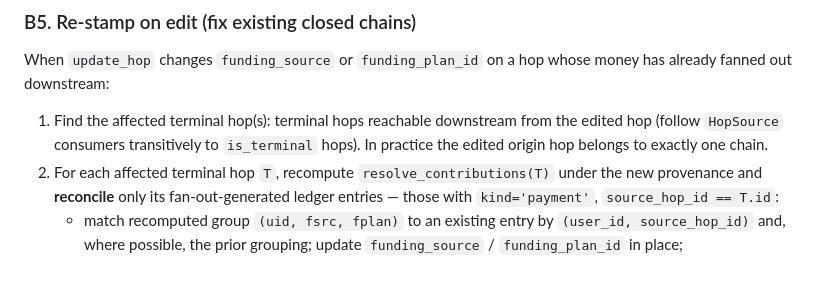
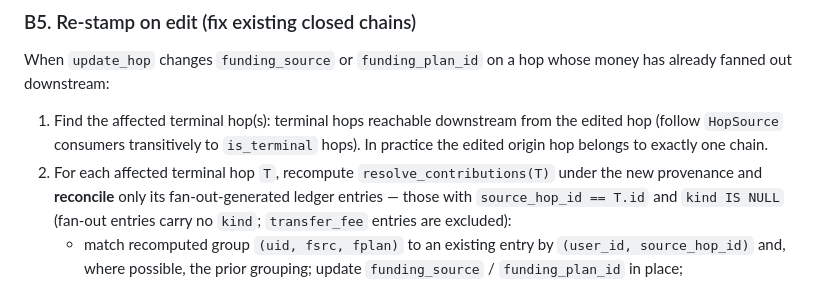
Before and after one commit to chatwithllm/khata, a Markdown page: docs/specs/2026-07-14-transfer-funding-fx-design.md, the part around the change. Rendered like a GitHub page.

Commit message:
docs(transfer): implementation plan for funding-source + FX display
9-task TDD plan (schema → service → fan-out split → FX emit → re-stamp →
API → frontend FX → frontend funding → docs/verify). Plus spec fixes:
kind IS NULL fan-out filter, log_payment already takes funding_plan_id.

Co-Authored-By: Claude Opus 4.8 (1M context) <noreply@anthropic.com>
Claude-Session: https://claude.ai/code/session_019V8esouJYftB6TqcKmNK9k

```diff
--- a/docs/specs/2026-07-14-transfer-funding-fx-design.md
+++ b/docs/specs/2026-07-14-transfer-funding-fx-design.md
@@ -143,7 +143,7 @@ The `in_transit_by_contributor` attribution (`plan_transfers`, using `_alloc`) k
 When `update_hop` changes `funding_source` or `funding_plan_id` on a hop whose money has already fanned out downstream:
 
 1. Find the affected terminal hop(s): terminal hops reachable downstream from the edited hop (follow `HopSource` consumers transitively to `is_terminal` hops). In practice the edited origin hop belongs to exactly one chain.
-2. For each affected terminal hop `T`, recompute `resolve_contributions(T)` under the new provenance and **reconcile** only its fan-out-generated ledger entries — those with `kind='payment'`, `source_hop_id == T.id`:
+2. For each affected terminal hop `T`, recompute `resolve_contributions(T)` under the new provenance and **reconcile** only its fan-out-generated ledger entries — those with `source_hop_id == T.id` and `kind IS NULL` (fan-out entries carry no `kind`; `transfer_fee` entries are excluded):
    - match recomputed group `(uid, fsrc, fplan)` to an existing entry by `(user_id, source_hop_id)` and, where possible, the prior grouping; update `funding_source` / `funding_plan_id` in place;
    - if the new grouping splits one contributor into multiple `(fsrc, fplan)` groups (or merges), delete/insert entries to match the recomputed set, preserving amounts;
    - preserve `proof_ref` / receipt state on entries whose identity is unchanged.
```
Also changed, not shown: 1 other file.
